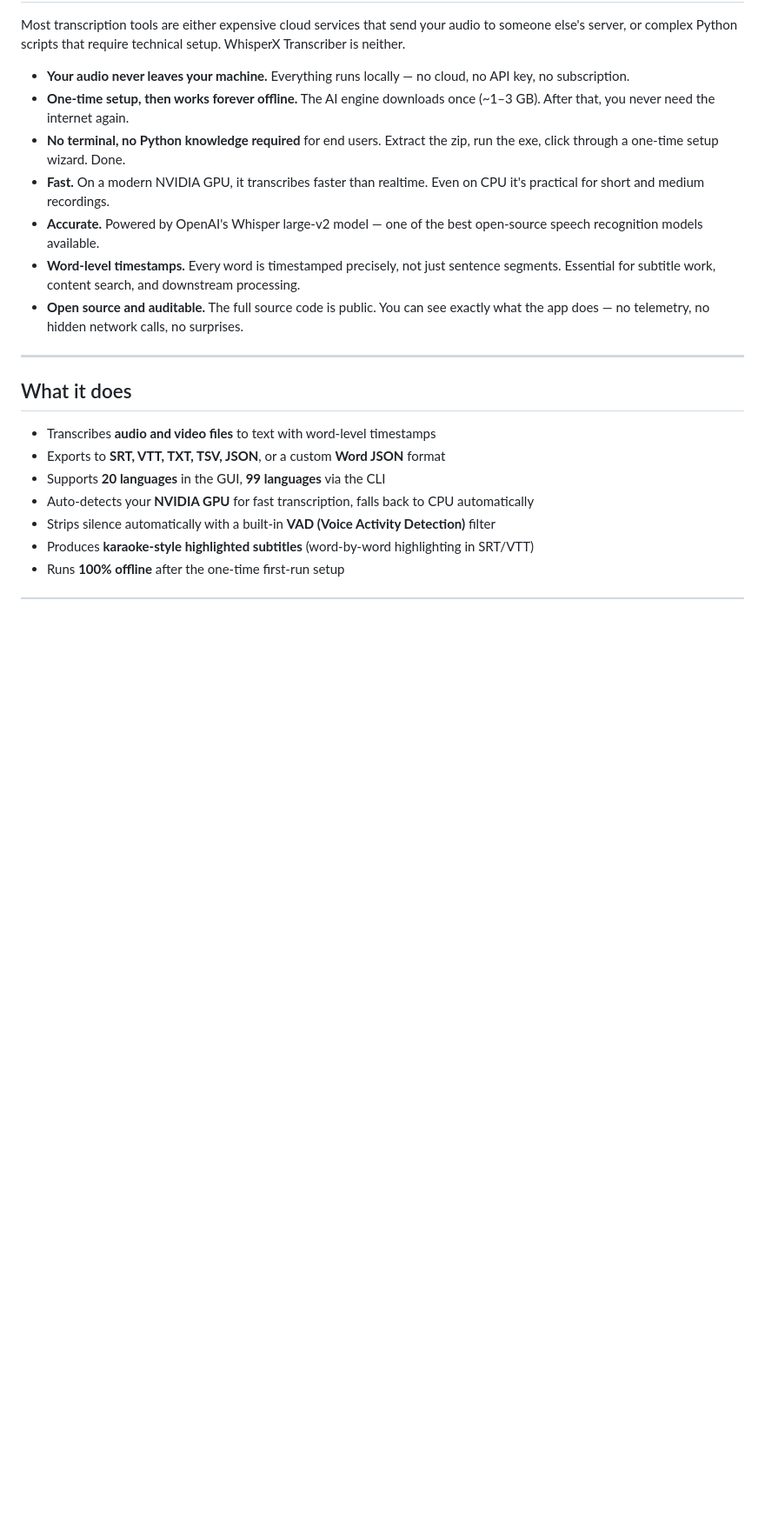
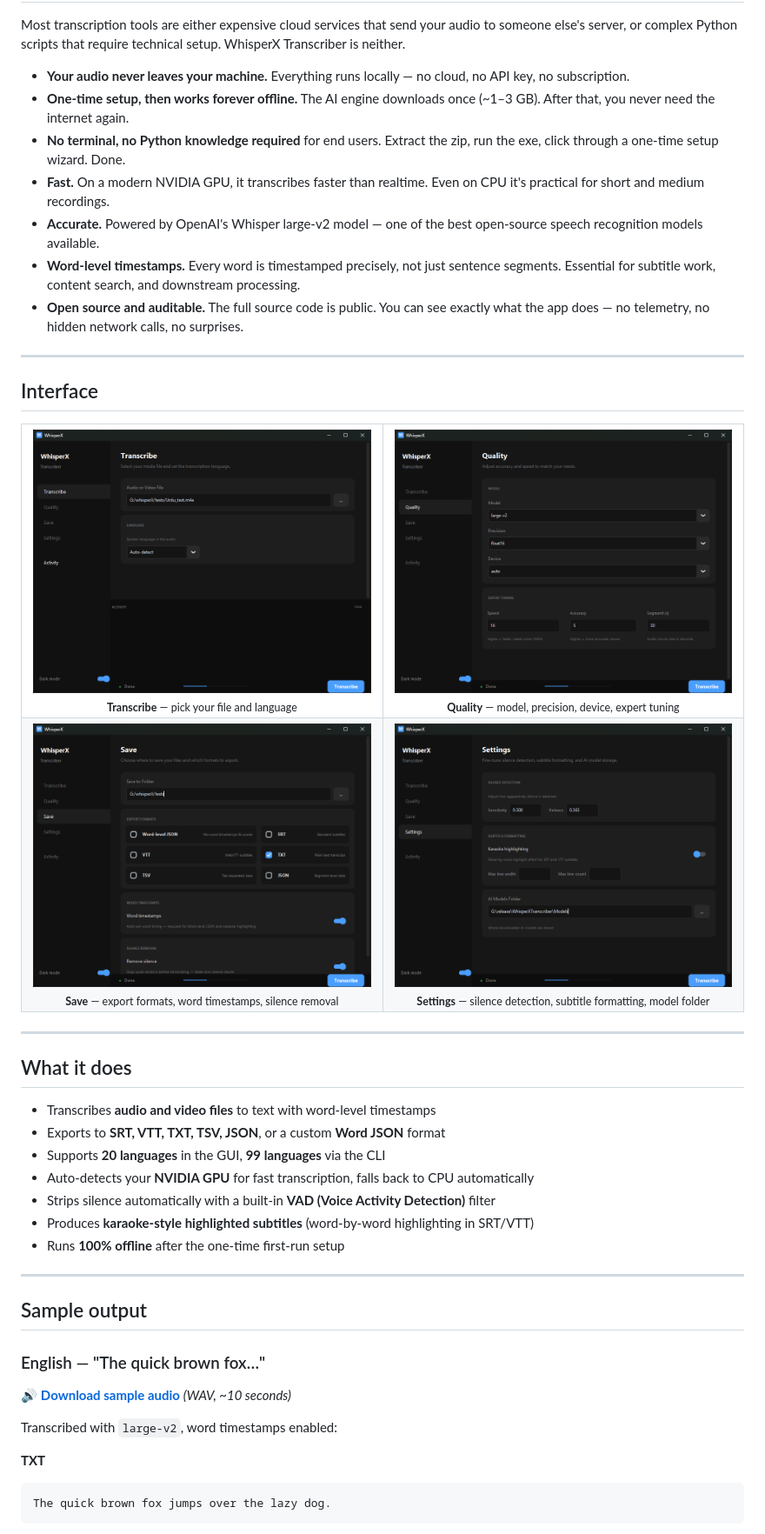
Before and after one commit to sa-pardo/whisperx-transcriber, a Markdown page: README.md, the part around one of its changes. Shown at 87% size. Drawn GitHub-style; pictures changed too: assets/screenshots/Quality.png (added), assets/screenshots/Save.png (added), assets/screenshots/Settings.png (added); blank space fills up the shorter version.

````diff
--- a/README.md
+++ b/README.md
@@ -25,6 +30,33 @@ Most transcription tools are either expensive cloud services that send your audi
 
 ---
 
+## Interface
+
+<table>
+  <tr>
+    <td align="center">
+      <img src="assets/screenshots/Transcribe.png" width="420" alt="Transcribe panel"/><br/>
+      <sub><b>Transcribe</b> — pick your file and language</sub>
+    </td>
+    <td align="center">
+      <img src="assets/screenshots/Quality.png" width="420" alt="Quality panel"/><br/>
+      <sub><b>Quality</b> — model, precision, device, expert tuning</sub>
+    </td>
+  </tr>
+  <tr>
+    <td align="center">
+      <img src="assets/screenshots/Save.png" width="420" alt="Save panel"/><br/>
+      <sub><b>Save</b> — export formats, word timestamps, silence removal</sub>
+    </td>
+    <td align="center">
+      <img src="assets/screenshots/Settings.png" width="420" alt="Settings panel"/><br/>
+      <sub><b>Settings</b> — silence detection, subtitle formatting, model folder</sub>
+    </td>
+  </tr>
+</table>
+
+---
+
 ## What it does
 
 - Transcribes **audio and video files** to text with word-level timestamps
@@ -34,3 +66,19 @@ Most transcription tools are either expensive cloud services that send your audi
 - Strips silence automatically with a built-in **VAD (Voice Activity Detection)** filter
 - Produces **karaoke-style highlighted subtitles** (word-by-word highlighting in SRT/VTT)
 - Runs **100% offline** after the one-time first-run setup
+
+---
+
+## Sample output
+
+### English — "The quick brown fox…"
+
+🔊 [**Download sample audio**](assets/samples/English_test.wav) *(WAV, ~10 seconds)*
+
+Transcribed with `large-v2`, word timestamps enabled:
+
+**TXT**
+```
+The quick brown fox jumps over the lazy dog.
+```
+
````
Also changed, not shown: other parts of README.md (+146 -83 lines), assets/screenshots/First_Time_Setup.png (added), assets/screenshots/Setup_Ongoing.png (added), 1 other file.
